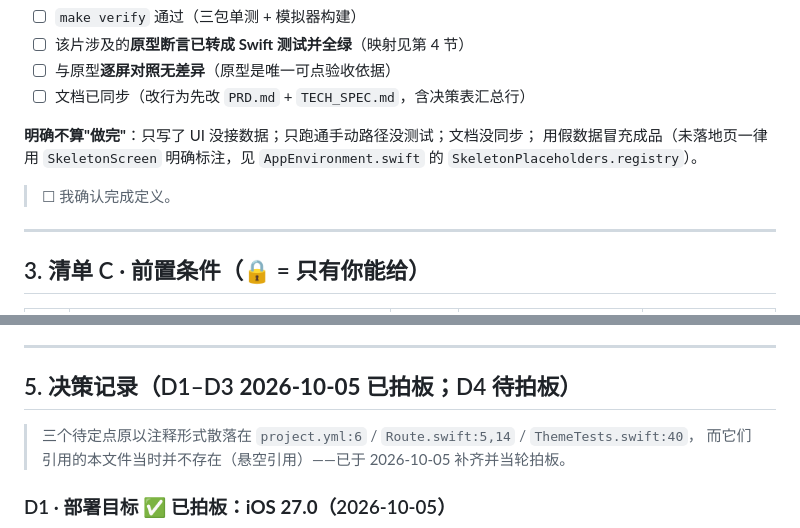
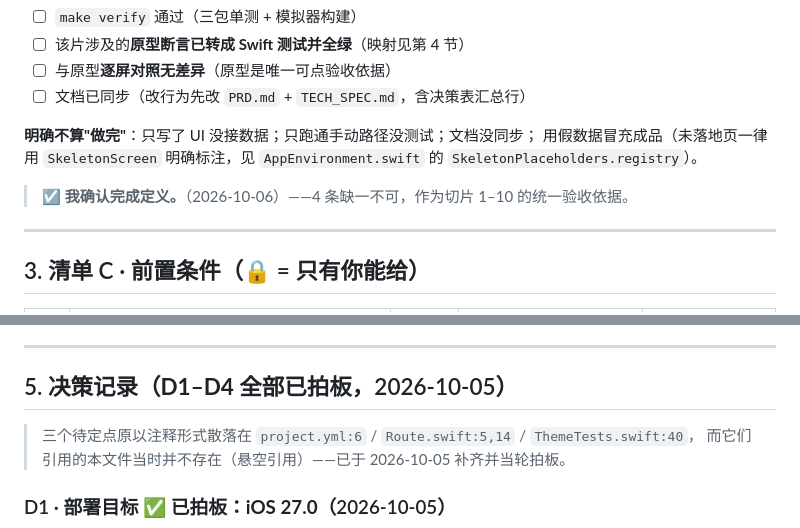
Before and after one commit to jwker/git-duo, a Markdown page: REVIEW-CHECKLIST.md, 2 parts joined by grey strips. GitHub-like rendering.

Commit message:
docs(评审): 勾选两项用户确认 + 修正 §5 过时标题
用户 2026-10-06 明确确认（此前异步拍板而漏勾）：
- REVIEW-CHECKLIST:54 «我确认完成定义»（4 条缺一不可，作为切片 1–10 统一验收依据）
- REVIEW-CHECKLIST:102 «我确认按此映射转测试»（262 断言 → 各切片，harness 保留作对照基线）

顺带修正 §5 标题的过时表述：
«D1–D3 已拍板；D4 待拍板» → «D1–D4 全部已拍板，2026-10-05»
（D4 已于 2026-10-05 拍板落地，标题未同步）

至此开工评审闭环完成：范围冻结 ✓ · 完成定义 ✓ · 断言映射 ✓ · 决策 D1–D4 ✓
剩余唯一卡点 = P2/P3 的 1 分钟 GitHub 侧自查（不阻塞切片 1 开工）

```diff
--- a/REVIEW-CHECKLIST.md
+++ b/REVIEW-CHECKLIST.md
@@ -51,7 +51,7 @@ Revert 客户端实现 · 置顶增删 · 交流语言筛选 · 深链 · 大文
 **明确不算"做完"**：只写了 UI 没接数据；只跑通手动路径没测试；文档没同步；
 用假数据冒充成品（未落地页一律用 `SkeletonScreen` 明确标注，见 `AppEnvironment.swift` 的 `SkeletonPlaceholders.registry`）。
 
-> ☐ 我确认完成定义。
+> ☑ **我确认完成定义。**（2026-10-06）——4 条缺一不可，作为切片 1–10 的统一验收依据。
 
 ---
 
@@ -103,7 +103,7 @@ Revert 客户端实现 · 置顶增删 · 交流语言筛选 · 深链 · 大文
 
 ---
 
-## 5. 决策记录（D1–D3 **2026-10-05 已拍板**；D4 待拍板）
+## 5. 决策记录（**D1–D4 全部已拍板**，2026-10-05）
 
 > 三个待定点原以注释形式散落在 `project.yml:6` / `Route.swift:5,14` / `ThemeTests.swift:40`，
 > 而它们引用的本文件当时并不存在（悬空引用）——已于 2026-10-05 补齐并当轮拍板。
```
Also changed, not shown: other parts of REVIEW-CHECKLIST.md (+1 -1 lines).
